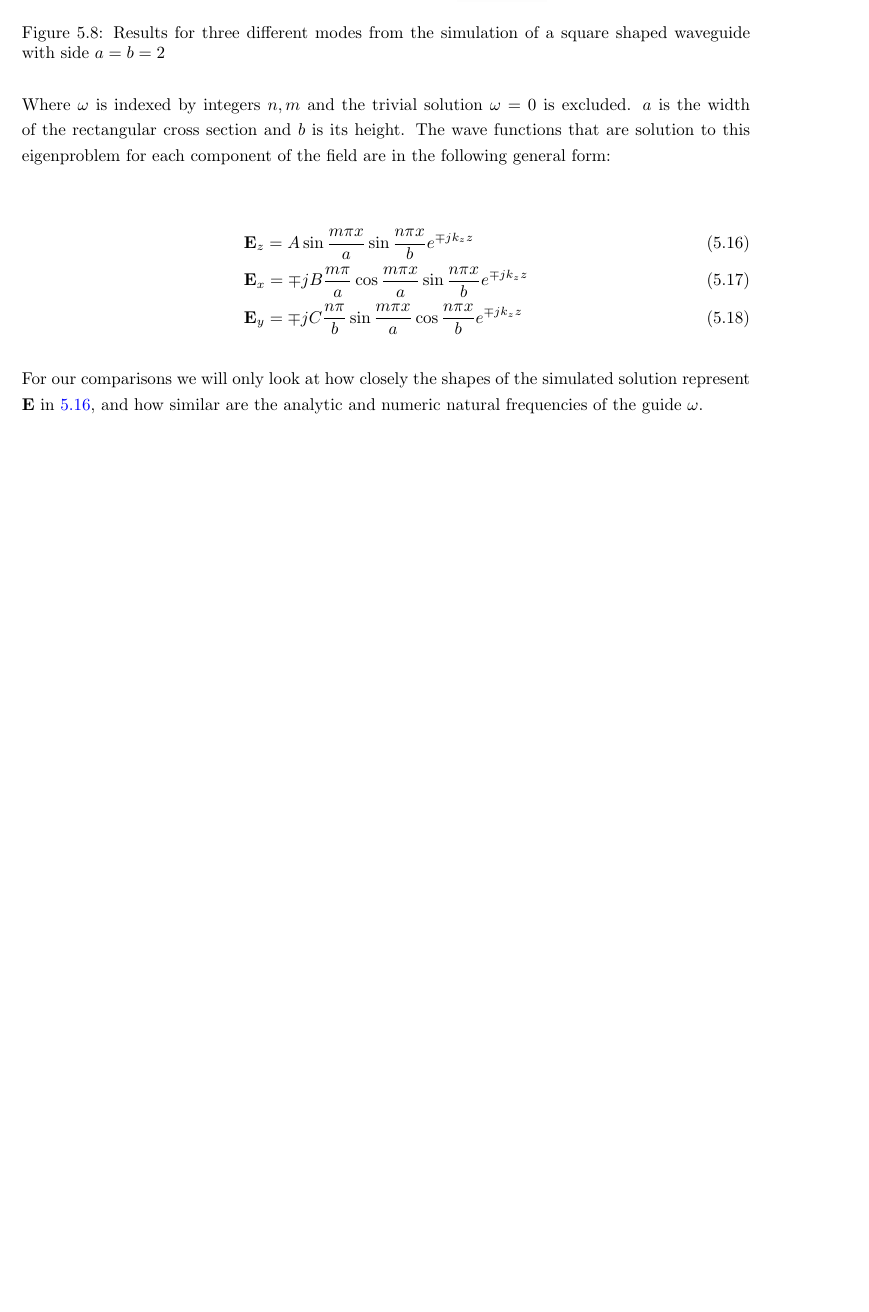
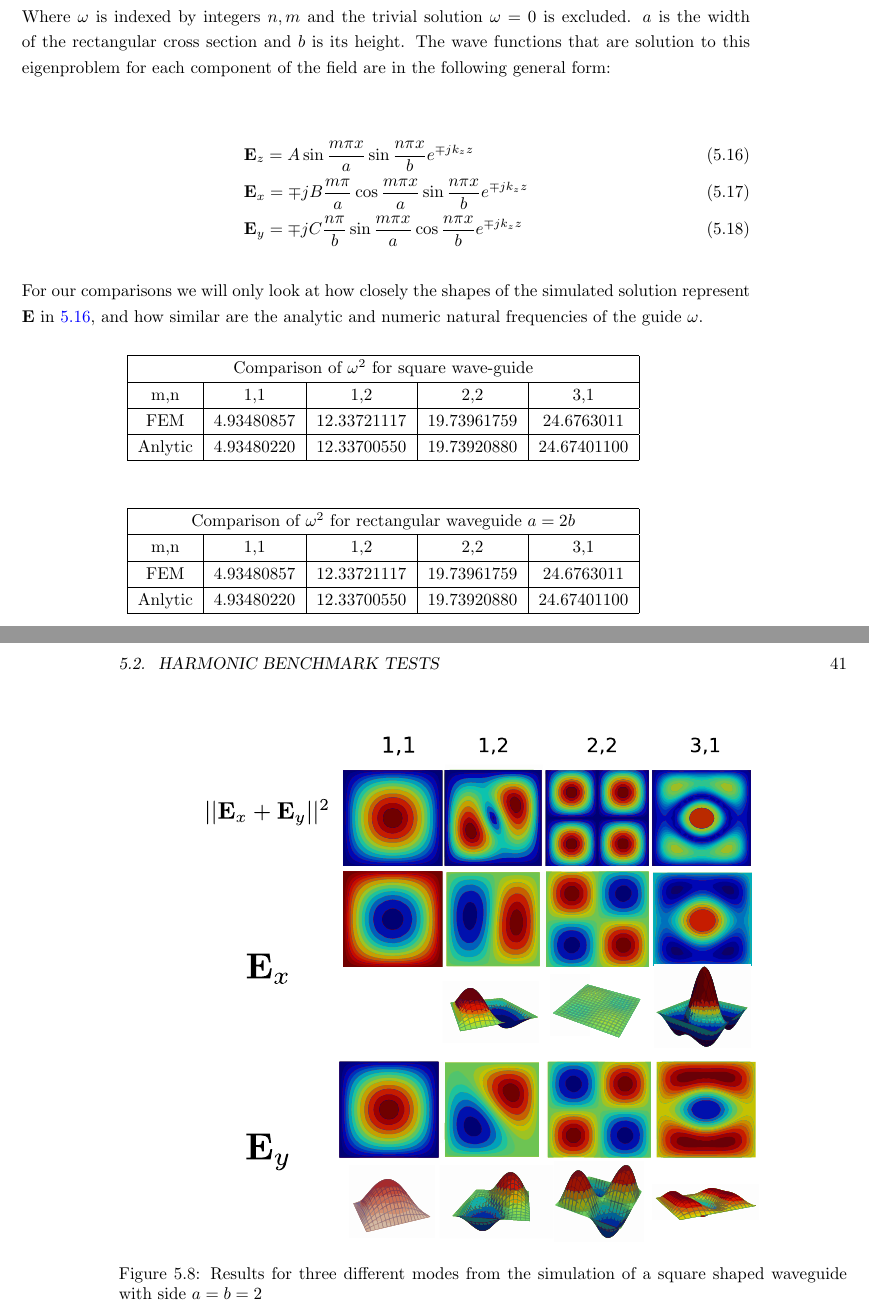
Before and after one commit to bebopsan/SEC-Thesis, a LaTeX thesis (thesis_ document_frame.tex, which reads src/Results.tex): part of page 42 of 49 before the commit and two parts of pages 42 and 43 of 51 after it, the two joined at a grey line, cut so that both start at the same text, the shorter picture padded with empty space. Compiled offline with pdfLaTeX.

Commit message:
Added figures  for the rectangular waveguide.

```diff
--- a/src/Results.tex
+++ b/src/Results.tex
@@ -181,7 +181,20 @@ The wave functions that are solution to this eigenproblem for each component of
 \end{align}
 
 For our comparisons we will only look at how closely the shapes of the simulated solution represent $\mathbf{E}$ in \ref{eq:Ez_mag}, and how similar are the analytic and numeric  natural frequencies of the guide $\omega$.
-
+\begin{center}
+\begin{tabular}{|c|c|c|c|c|}
+\hline
+\multicolumn{5}{|c|}{Comparison of $\omega^2$ for square wave-guide} \\
+\hline
+m,n & 1,1 & 1,2 & 2,2 & 3,1 \\
+\hline
+FEM & 4.93480857 & 12.33721117 & 19.73961759 & 24.6763011 \\
+\hline
+Anlytic & 4.93480220 & 12.33700550 & 19.73920880 & 24.67401100 \\
+\hline
+\end{tabular}
+\label{tab:sq_wav_comparison}
+\end{center}
 
 \begin{figure}
 \centering
@@ -189,3 +202,18 @@ For our comparisons we will only look at how closely the shapes of the simulated
 \caption{Results for three different modes from the simulation of a square shaped waveguide with side $a=b=2$}
 \label{fig:square_waveguide}
 \end{figure}
+
+\begin{center}
+\begin{tabular}{|c|c|c|c|c|}
+\hline
+\multicolumn{5}{|c|}{Comparison of $\omega^2$ for rectangular waveguide $a =2b$} \\
+\hline
+m,n & 1,1 & 1,2 & 2,2 & 3,1 \\
+\hline
+FEM & 4.93480857 & 12.33721117 & 19.73961759 & 24.6763011 \\
+\hline
+Anlytic & 4.93480220 & 12.33700550 & 19.73920880 & 24.67401100 \\
+\hline
+\end{tabular}
+\label{tab:sq_wav_comparison}
+\end{center}
```
Also changed, not shown: img/rectangular_waveguide.pdf (added), img/square_waveguide/rec_mag_11.png (added), img/square_waveguide/rec_mag_12.png (added), img/square_waveguide/rec_mag_12.png;.png (added), img/square_waveguide/rec_mag_21.png (added), img/square_waveguide/rec_mag_21.png;.png (added), img/square_waveguide/rec_mag_32.png (added), img/square_waveguide/rec_wrap_11.png (added), img/square_waveguide/rec_wrap_12.png (added), img/square_waveguide/rec_wrap_12.png;.png (added), img/square_waveguide/rec_x_11.png (added), img/square_waveguide/rec_x_12.png (added), img/square_waveguide/rec_x_21.png (added), img/square_waveguide/rec_x_21.png;.png (added), 6 more files, 2 other files.
